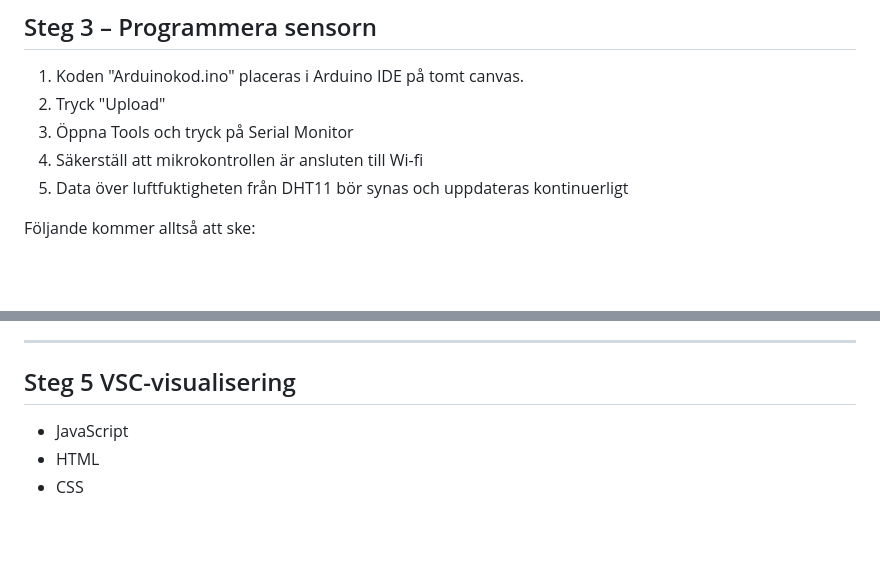
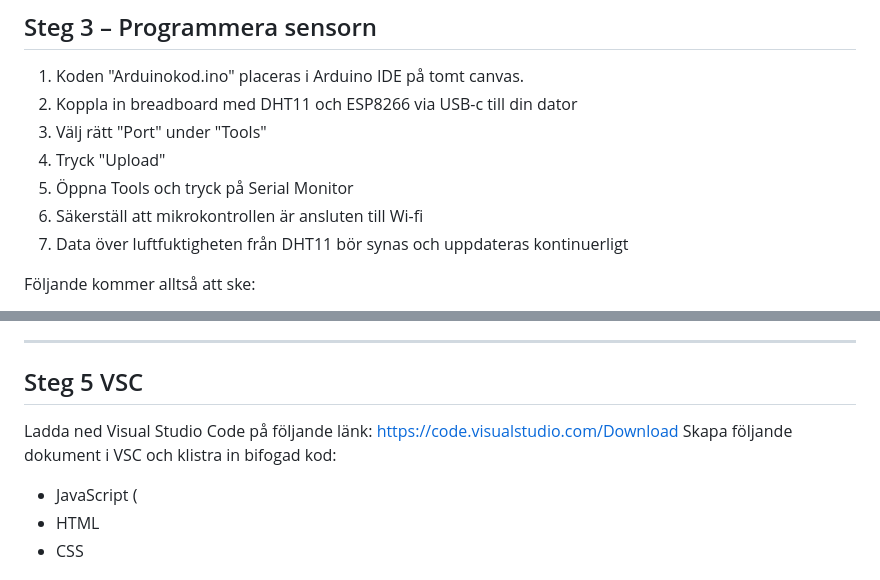
Before and after one commit to wgsson/Slutredovisning-grupp-2, a Markdown page: Epoxmonitor.md, 2 parts joined by grey strips. Drawn GitHub-style; blank space fills up the shorter version.

```diff
--- a/Epoxmonitor.md
+++ b/Epoxmonitor.md
@@ -75,10 +75,12 @@ Följande bibliotek används:
 ## Steg 3 – Programmera sensorn
 
 1. Koden "Arduinokod.ino" placeras i Arduino IDE på tomt canvas.
-2. Tryck "Upload"
-3. Öppna Tools och tryck på Serial Monitor
-4. Säkerställ att mikrokontrollen är ansluten till Wi-fi
-5. Data över luftfuktigheten från DHT11 bör synas och uppdateras kontinuerligt
+2. Koppla in breadboard med DHT11 och ESP8266 via USB-c till din dator
+3. Välj rätt "Port" under "Tools"
+4. Tryck "Upload"
+5. Öppna Tools och tryck på Serial Monitor
+6. Säkerställ att mikrokontrollen är ansluten till Wi-fi
+7. Data över luftfuktigheten från DHT11 bör synas och uppdateras kontinuerligt
 
 Följande kommer alltså att ske:
 
@@ -113,8 +115,10 @@ Sensorn agerar publisher och publicerar data (RH) genom topic Gsson/RH via en MQ
 
 ---
 
-## Steg 5 VSC-visualisering
-- JavaScript
+## Steg 5 VSC
+Ladda ned Visual Studio Code på följande länk: https://code.visualstudio.com/Download
+Skapa följande dokument i VSC och klistra in bifogad kod:
+- JavaScript (
 - HTML
 - CSS
 
```
